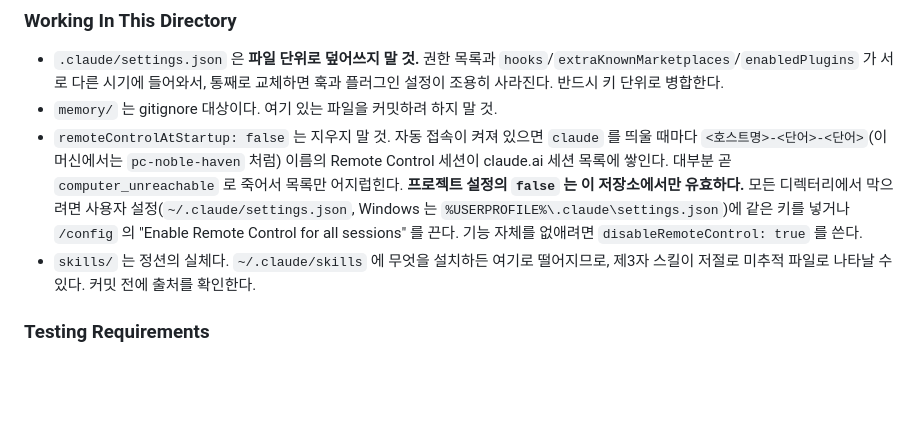
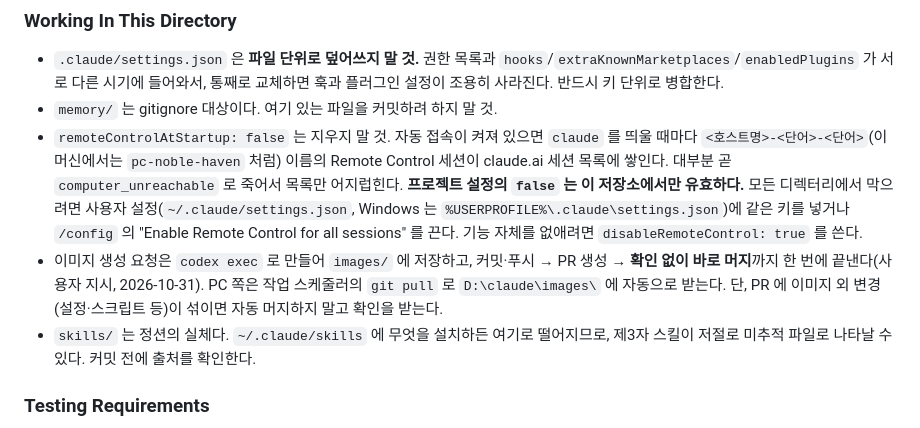
Before and after one commit to moonlust-debug/claude, a Markdown page: AGENTS.md, the part around the change. Drawn GitHub-style; blank space fills up the shorter version.

Commit message:
Document auto-merge rule for generated images
Co-Authored-By: Claude Opus 5.5 <noreply@anthropic.com>
Claude-Session: https://claude.ai/code/session_0192PwdtV1qGervTjgFre7cr

```diff
--- a/AGENTS.md
+++ b/AGENTS.md
@@ -39,6 +39,10 @@ moonlust-debug 의 Claude Code 개인 설정 보관소다. 코드 프로젝트
   `%USERPROFILE%\.claude\settings.json`)에 같은 키를 넣거나 `/config` 의
   "Enable Remote Control for all sessions" 를 끈다. 기능 자체를 없애려면
   `disableRemoteControl: true` 를 쓴다.
+- 이미지 생성 요청은 `codex exec` 로 만들어 `images/` 에 저장하고, 커밋·푸시 → PR 생성 →
+  **확인 없이 바로 머지**까지 한 번에 끝낸다(사용자 지시, 2026-10-31). PC 쪽은 작업
+  스케줄러의 `git pull` 로 `D:\claude\images\` 에 자동으로 받는다. 단, PR 에 이미지 외
+  변경(설정·스크립트 등)이 섞이면 자동 머지하지 말고 확인을 받는다.
 - `skills/` 는 정션의 실체다. `~/.claude/skills` 에 무엇을 설치하든 여기로 떨어지므로,
   제3자 스킬이 저절로 미추적 파일로 나타날 수 있다. 커밋 전에 출처를 확인한다.
 
```
